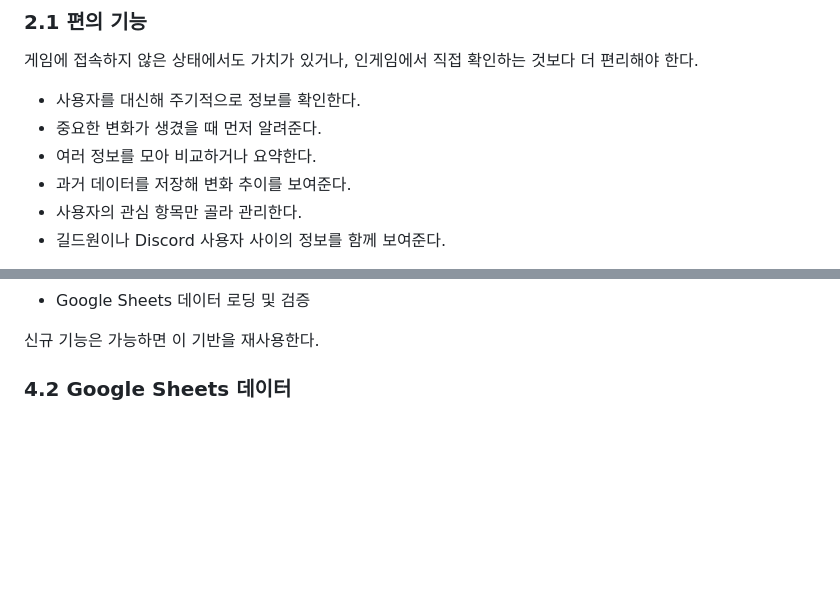
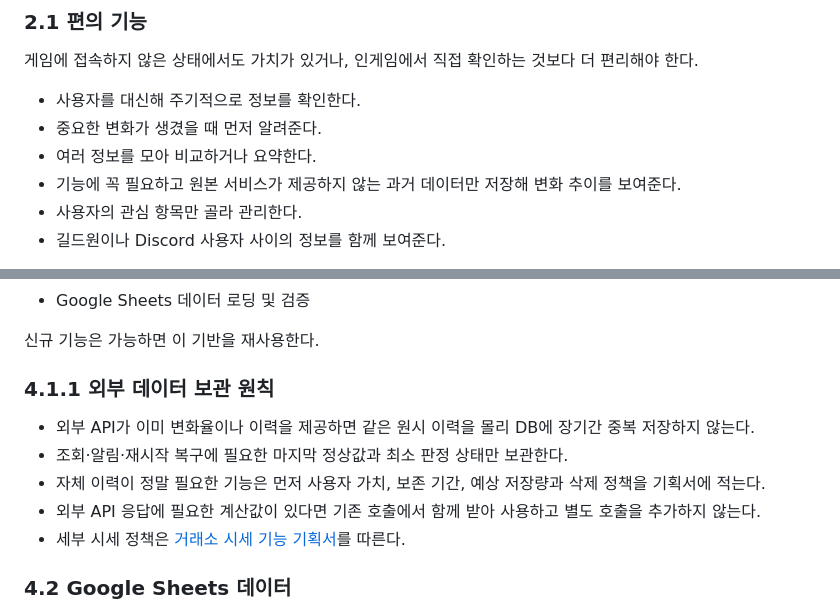
Before and after one commit to PieceOfPaper/DiscordBot_Molly, a Markdown page: docs/content-planning-guidelines.md, 2 parts joined by grey strips. Drawn GitHub-style; blank space fills up the shorter version.

Commit message:
docs: define external data retention policy

```diff
--- a/docs/content-planning-guidelines.md
+++ b/docs/content-planning-guidelines.md
@@ -28,7 +28,7 @@
 - 사용자를 대신해 주기적으로 정보를 확인한다.
 - 중요한 변화가 생겼을 때 먼저 알려준다.
 - 여러 정보를 모아 비교하거나 요약한다.
-- 과거 데이터를 저장해 변화 추이를 보여준다.
+- 기능에 꼭 필요하고 원본 서비스가 제공하지 않는 과거 데이터만 저장해 변화 추이를 보여준다.
 - 사용자의 관심 항목만 골라 관리한다.
 - 길드원이나 Discord 사용자 사이의 정보를 함께 보여준다.
 
@@ -101,6 +101,14 @@
 - Google Sheets 데이터 로딩 및 검증
 
 신규 기능은 가능하면 이 기반을 재사용한다.
+
+### 4.1.1 외부 데이터 보관 원칙
+
+- 외부 API가 이미 변화율이나 이력을 제공하면 같은 원시 이력을 몰리 DB에 장기간 중복 저장하지 않는다.
+- 조회·알림·재시작 복구에 필요한 마지막 정상값과 최소 판정 상태만 보관한다.
+- 자체 이력이 정말 필요한 기능은 먼저 사용자 가치, 보존 기간, 예상 저장량과 삭제 정책을 기획서에 적는다.
+- 외부 API 응답에 필요한 계산값이 있다면 기존 호출에서 함께 받아 사용하고 별도 호출을 추가하지 않는다.
+- 세부 시세 정책은 [거래소 시세 기능 기획서](market-price-monitoring.md)를 따른다.
 
 ### 4.2 Google Sheets 데이터
 
```
Also changed, not shown: other parts of docs/content-planning-guidelines.md (+1 -1 lines).
